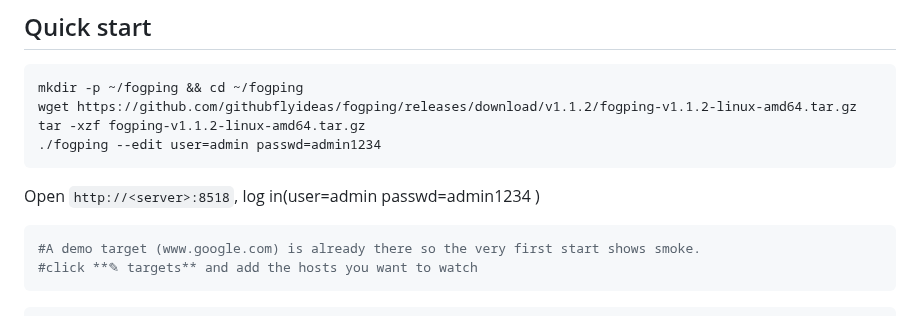
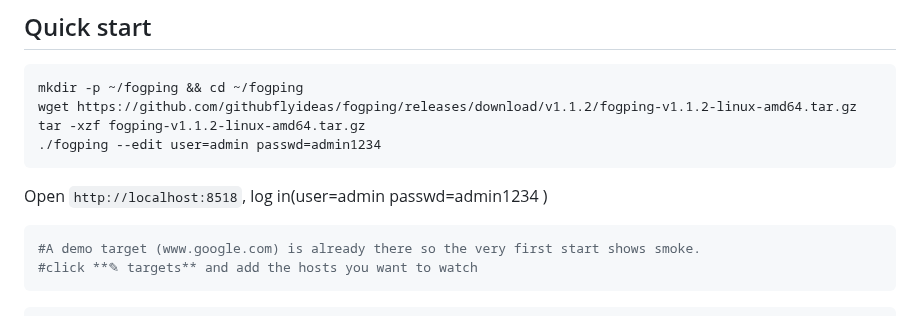
Before and after one commit to githubflyideas/fogping, a Markdown page: README.md, the part around the change. Drawn GitHub-style.

Commit message:
Change server URL to localhost in README
Updated the login URL in the README for clarity.

````diff
--- a/README.md
+++ b/README.md
@@ -17,7 +17,7 @@ wget https://github.com/githubflyideas/fogping/releases/download/v1.1.2/fogping-
 tar -xzf fogping-v1.1.2-linux-amd64.tar.gz
 ./fogping --edit user=admin passwd=admin1234
 ```
-Open `http://<server>:8518`, log in(user=admin passwd=admin1234 )
+Open `http://localhost:8518`, log in(user=admin passwd=admin1234 )
 
 ```bash
 #A demo target (www.google.com) is already there so the very first start shows smoke.
````
